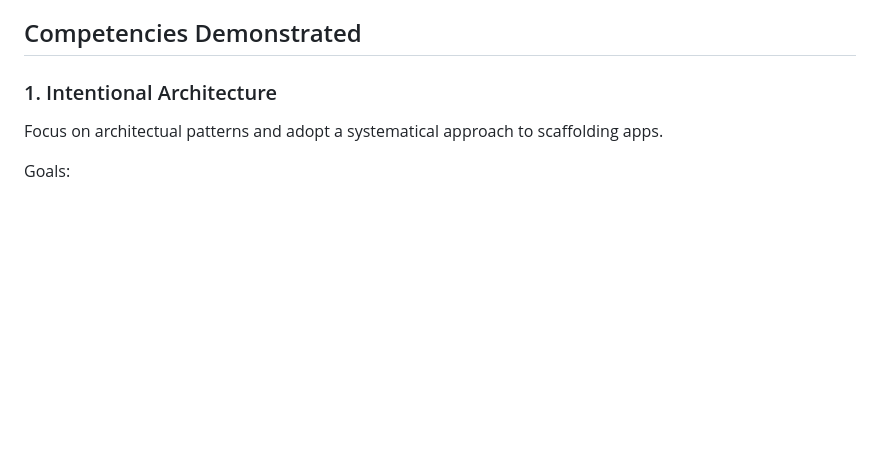
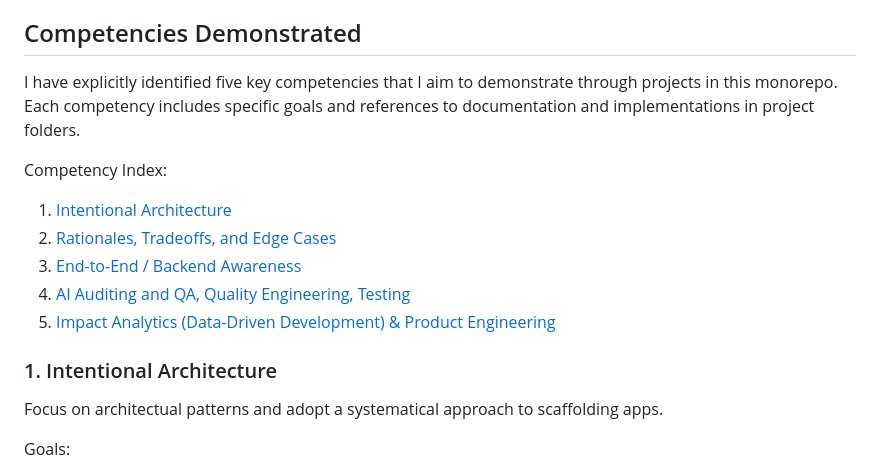
Before and after one commit to kyle-walden/flutter-portfolio, a Markdown page: README.md, the part around the change. Rendered like a GitHub page; blank space fills up the shorter version.

Commit message:
refactor: Enhance README by detailing key competencies and their goals; streamline testing strategies documentation

```diff
--- a/README.md
+++ b/README.md
@@ -22,6 +22,15 @@ This monorepo represents production-level portfolio work by a junior–mid Flutt
 
 
 ## Competencies Demonstrated
+I have explicitly identified five key competencies that I aim to demonstrate through projects in this monorepo. Each competency includes specific goals and references to documentation and implementations in project folders.
+
+Competency Index:
+1. [Intentional Architecture](#1-intentional-architecture)
+2. [Rationales, Tradeoffs, and Edge Cases](#2-rationales-tradeoffs-and-edge-cases)
+3. [End-to-End / Backend Awareness](#3-end-to-end--backend-awareness)
+4. [AI Auditing and QA, Quality Engineering, Testing](#4-ai-auditing-and-qa-quality-engineering-testing)
+5. [Impact Analytics (Data-Driven Development) & Product Engineering](#5-impact-analytics-data-driven-development--product-engineering)
+
 ### 1. Intentional Architecture
 Focus on architectual patterns and adopt a systematical approach to scaffolding apps.
 
```
Also changed, not shown: shared/testing_strategies.md (+0 -4 lines).
